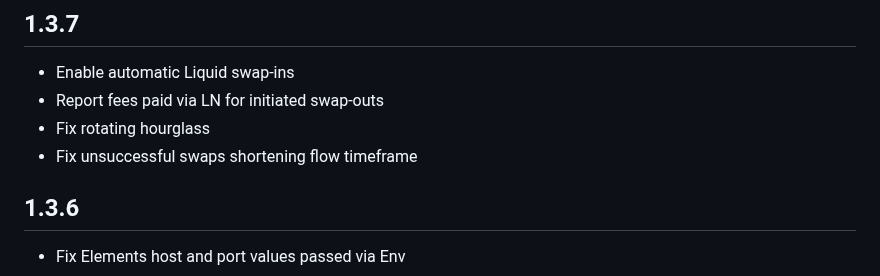
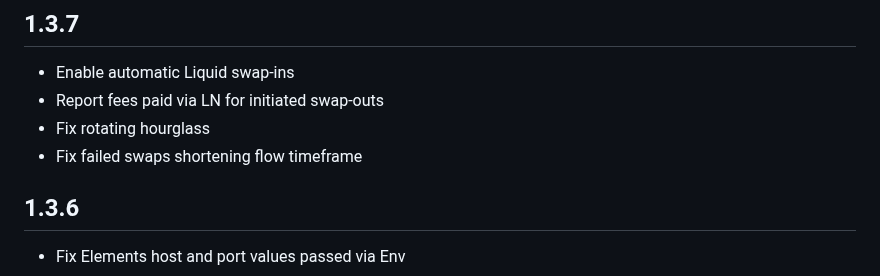
Before and after one commit to Impa10r/peerswap-web, a Markdown page: CHANGELOG.md, the part around the change. Rendered like a GitHub page.

Commit message:
Update changelog

```diff
--- a/CHANGELOG.md
+++ b/CHANGELOG.md
@@ -5,7 +5,7 @@
 - Enable automatic Liquid swap-ins
 - Report fees paid via LN for initiated swap-outs
 - Fix rotating hourglass
-- Fix unsuccessful swaps shortening flow timeframe
+- Fix failed swaps shortening flow timeframe
 
 ## 1.3.6
 
```
